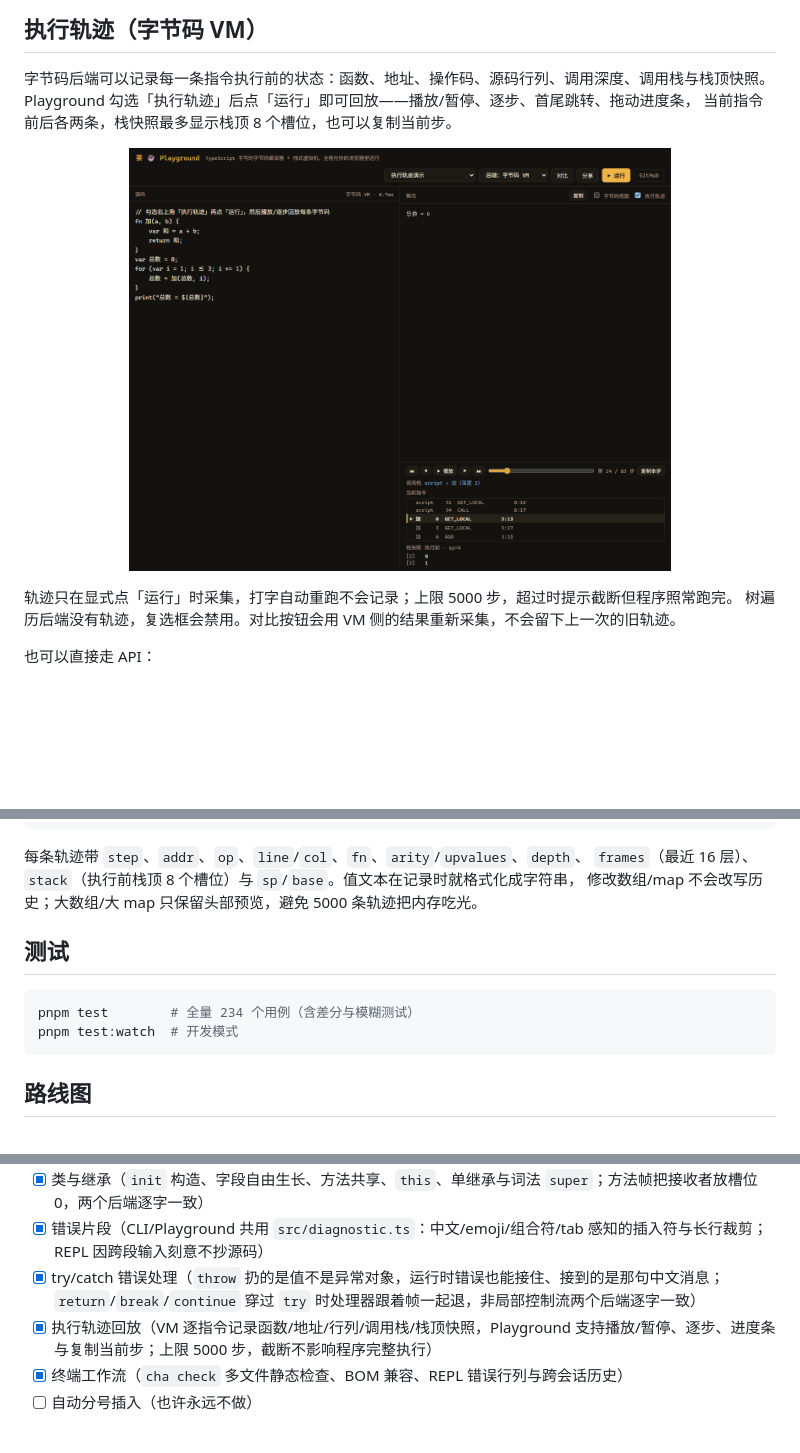
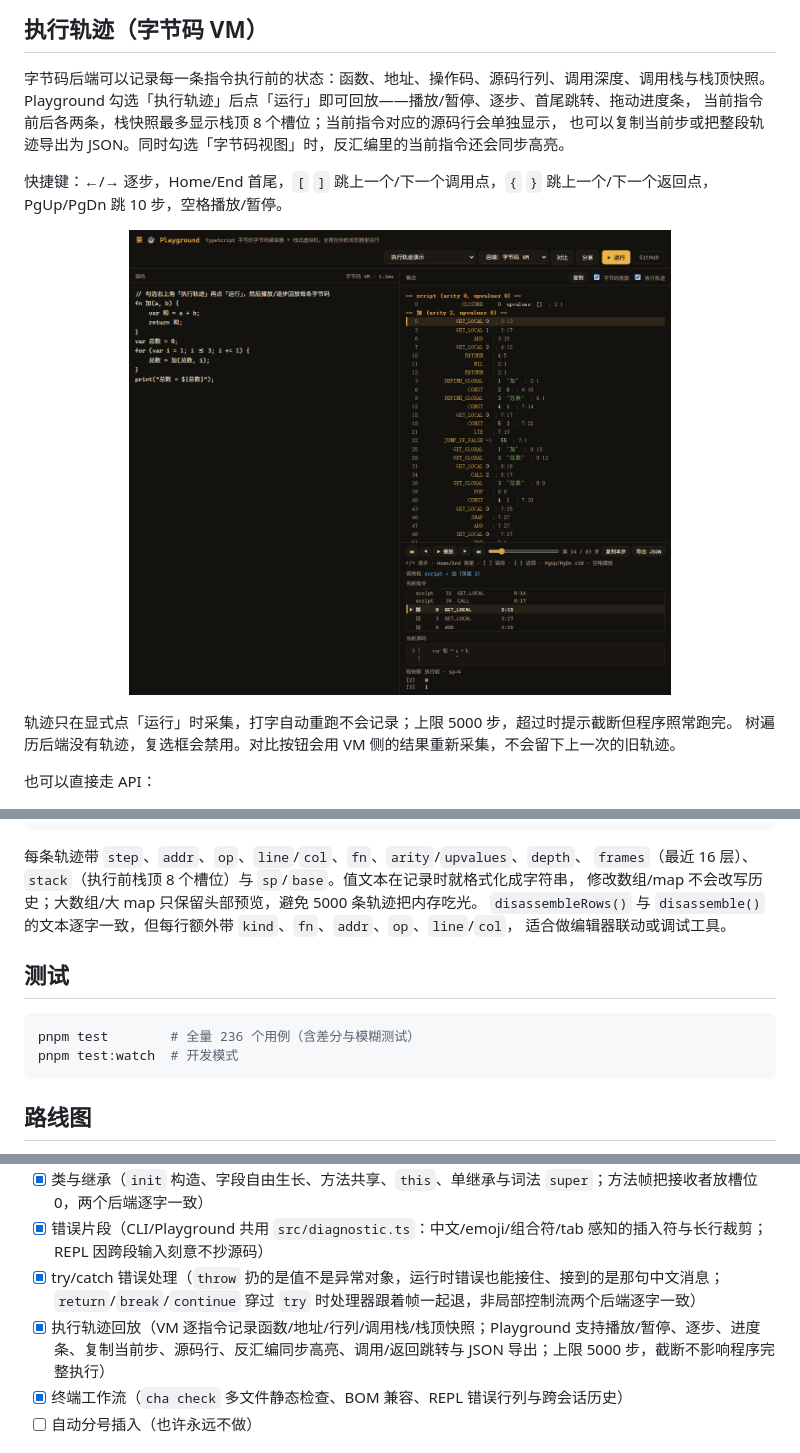
Before and after one commit to huqinyuan923-hue/cha-lang, a Markdown page: README.md, 3 parts joined by grey strips. Drawn GitHub-style; pictures changed too: docs/playground-trace.png; blank space fills up the shorter version.

Commit message:
feat(playground): 轨迹联动反汇编高亮、源码行与 JSON 导出

````diff
--- a/README.md
+++ b/README.md
@@ -273,6 +273,10 @@ printf '张三\n42\n' | pnpm cha run examples/input.cha   # input() 逐行读 st
 
 字节码后端可以记录每一条指令执行前的状态：函数、地址、操作码、源码行列、调用深度、调用栈与栈顶快照。
 Playground 勾选「执行轨迹」后点「运行」即可回放——播放/暂停、逐步、首尾跳转、拖动进度条，
-当前指令前后各两条，栈快照最多显示栈顶 8 个槽位，也可以复制当前步。
+当前指令前后各两条，栈快照最多显示栈顶 8 个槽位；当前指令对应的源码行会单独显示，
+也可以复制当前步或把整段轨迹导出为 JSON。同时勾选「字节码视图」时，反汇编里的当前指令还会同步高亮。
+
+快捷键：←/→ 逐步，Home/End 首尾，`[` `]` 跳上一个/下一个调用点，`{` `}` 跳上一个/下一个返回点，
+PgUp/PgDn 跳 10 步，空格播放/暂停。
 
 <p align="center">
@@ -297,11 +301,13 @@ runVM(source, {
 每条轨迹带 `step`、`addr`、`op`、`line`/`col`、`fn`、`arity`/`upvalues`、`depth`、
 `frames`（最近 16 层）、`stack`（执行前栈顶 8 个槽位）与 `sp`/`base`。值文本在记录时就格式化成字符串，
 修改数组/map 不会改写历史；大数组/大 map 只保留头部预览，避免 5000 条轨迹把内存吃光。
+`disassembleRows()` 与 `disassemble()` 的文本逐字一致，但每行额外带 `kind`、`fn`、`addr`、`op`、`line`/`col`，
+适合做编辑器联动或调试工具。
 
 ## 测试
 
 ```bash
-pnpm test        # 全量 234 个用例（含差分与模糊测试）
+pnpm test        # 全量 236 个用例（含差分与模糊测试）
 pnpm test:watch  # 开发模式
 ```
 
@@ -314,7 +320,7 @@ pnpm test:watch  # 开发模式
 - [x] 类与继承（`init` 构造、字段自由生长、方法共享、`this`、单继承与词法 `super`；方法帧把接收者放槽位 0，两个后端逐字一致）
 - [x] 错误片段（CLI/Playground 共用 `src/diagnostic.ts`：中文/emoji/组合符/tab 感知的插入符与长行裁剪；REPL 因跨段输入刻意不抄源码）
 - [x] try/catch 错误处理（`throw` 扔的是值不是异常对象，运行时错误也能接住、接到的是那句中文消息；`return`/`break`/`continue` 穿过 `try` 时处理器跟着帧一起退，非局部控制流两个后端逐字一致）
-- [x] 执行轨迹回放（VM 逐指令记录函数/地址/行列/调用栈/栈顶快照，Playground 支持播放/暂停、逐步、进度条与复制当前步；上限 5000 步，截断不影响程序完整执行）
+- [x] 执行轨迹回放（VM 逐指令记录函数/地址/行列/调用栈/栈顶快照；Playground 支持播放/暂停、逐步、进度条、复制当前步、源码行、反汇编同步高亮、调用/返回跳转与 JSON 导出；上限 5000 步，截断不影响程序完整执行）
 - [x] 终端工作流（`cha check` 多文件静态检查、BOM 兼容、REPL 错误行列与跨会话历史）
 - [ ] 自动分号插入（也许永远不做）
 
````
Also changed, not shown: other parts of README.md (+1 -1 lines), 6 other files.
